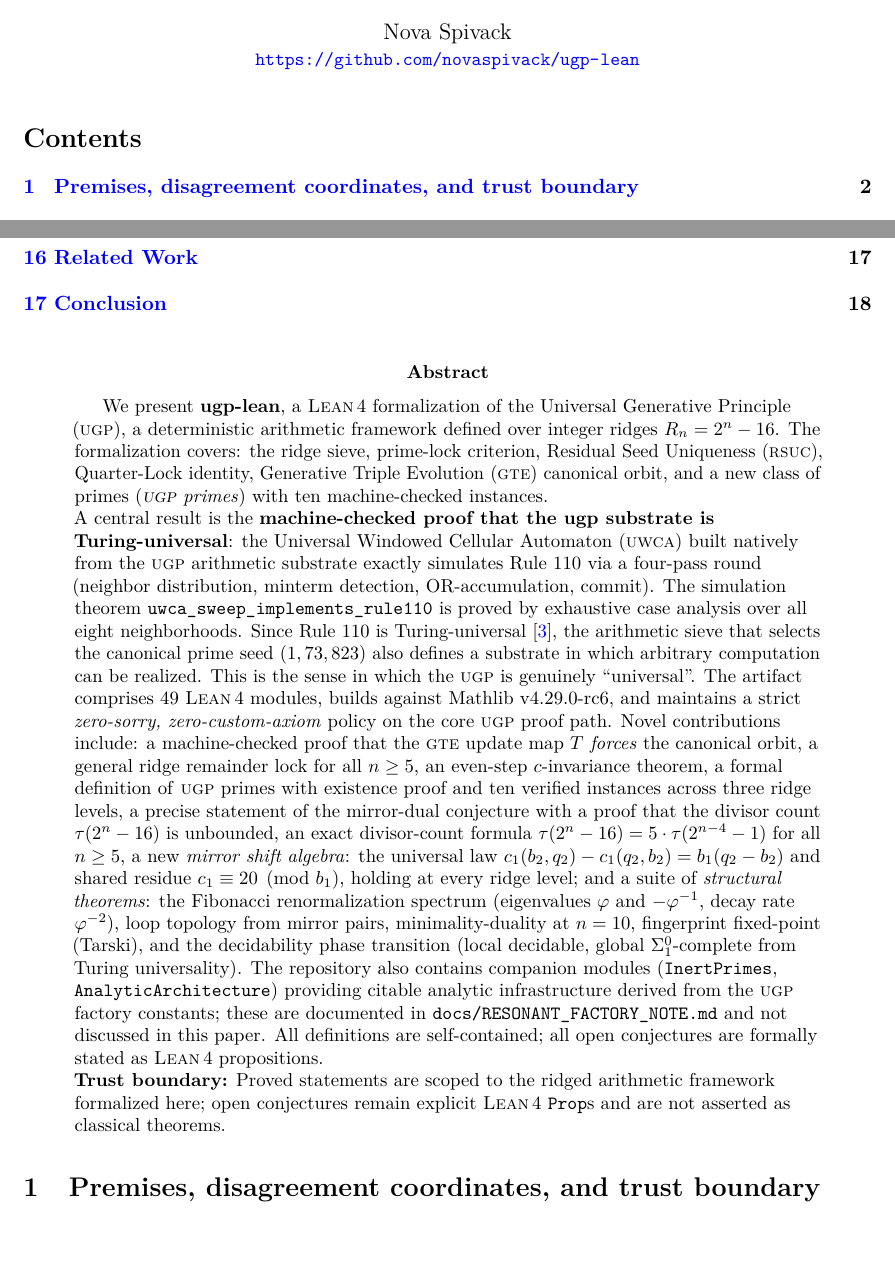
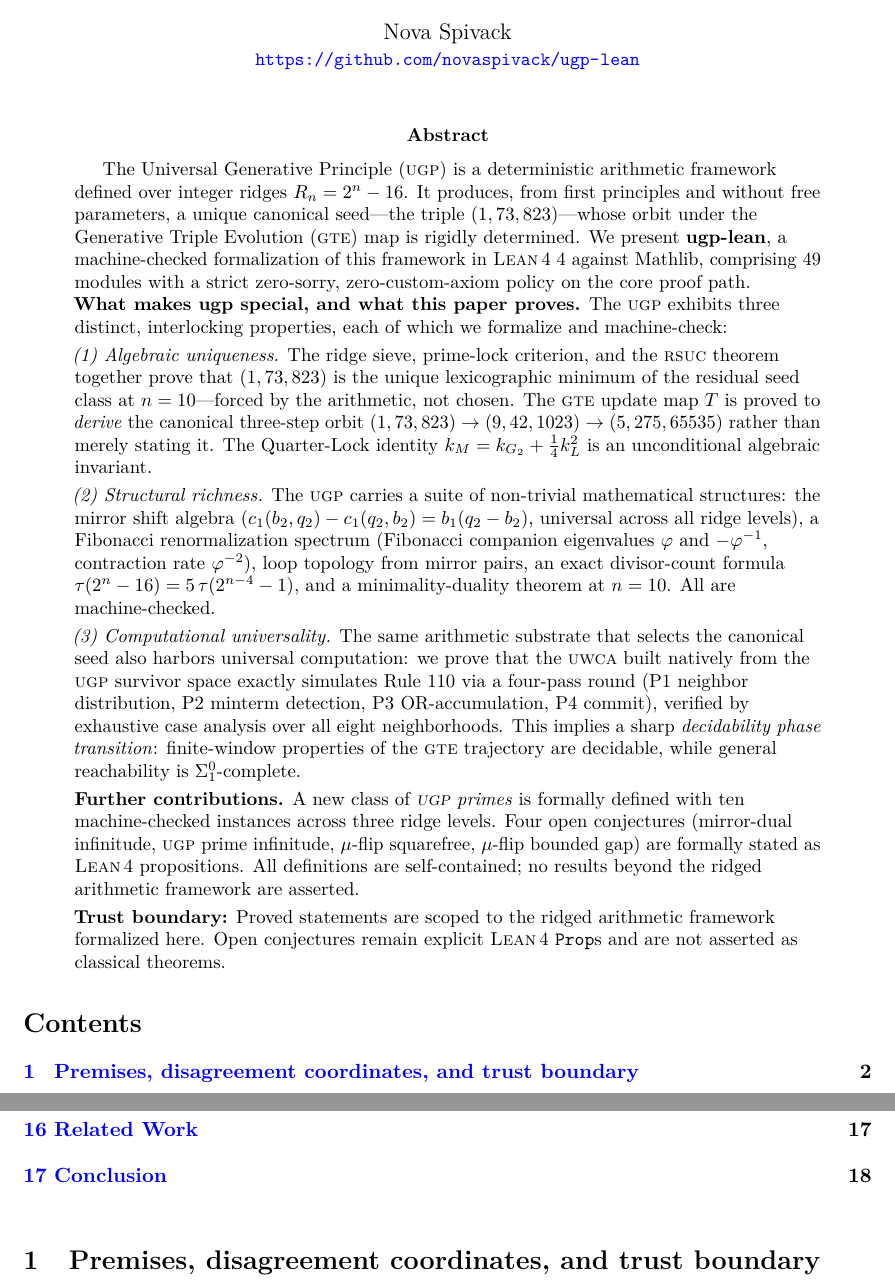
Before and after one commit to novaspivack/ugp-lean, a LaTeX paper (paper/ugp_lean_formalization.tex): two parts of pages 1 and 2 of 20, joined at a grey line, cut so that both start at the same text, the shorter picture padded with empty space. Compiled offline with pdfLaTeX.

Commit message:
Rewrite abstract: three-pillar structure, fix TOC position
- Abstract now structured around three interlocking properties of UGP:
  (1) Algebraic uniqueness (RSUC, forced orbit, Quarter-Lock)
  (2) Structural richness (mirror shift, Fibonacci spectrum, MDL, divisor formula)
  (3) Computational universality (UWCA simulation, decidability phase transition)
- Computability is correctly positioned as one of three properties,
  not the headline — framed as 'what makes UGP special'
- No claims made that are not formalized and earned in ugp-lean
- Fixed: \tableofcontents now correctly appears AFTER \end{abstract}

Made-with: Cursor

```diff
--- a/paper/ugp_lean_formalization.tex
+++ b/paper/ugp_lean_formalization.tex
@@ -110,58 +110,72 @@
 \begin{document}
 \maketitle
 
-\tableofcontents
-\bigskip
-
 % ── Abstract ──────────────────────────────────────────────────
 \begin{abstract}
 \raggedright
-We present \textbf{ugp-lean}, a \lean{} formalization of the Universal
-Generative Principle (\ugp{}), a deterministic arithmetic framework
-defined over integer ridges $R_n = 2^n - 16$.  The formalization
-covers: the ridge sieve, prime-lock criterion, Residual Seed Uniqueness
-(\rsuc{}), Quarter-Lock identity, Generative Triple Evolution (\gte{})
-canonical orbit, and a new class of primes (\emph{\ugp{} primes}) with
-ten machine-checked instances.
-
-A central result is the \textbf{machine-checked proof that the \ugp{}
-substrate is Turing-universal}: the Universal Windowed Cellular Automaton
-(\uwca{}) built natively from the \ugp{} arithmetic substrate exactly simulates
-Rule~110 via a four-pass round (neighbor distribution, minterm detection,
-OR-accumulation, commit).  The simulation theorem \texttt{uwca\_sweep\_implements\_rule110}
-is proved by exhaustive case analysis over all eight neighborhoods.
-Since Rule~110 is Turing-universal~\cite{Cook2004}, the arithmetic sieve
-that selects the canonical prime seed $(1,73,823)$ also defines a substrate
-in which arbitrary computation can be realized.  This is the sense in which
-the \ugp{} is genuinely ``universal''.
-The artifact comprises 49~\lean{} modules, builds against Mathlib
-v4.29.0-rc6, and maintains a strict \emph{zero-sorry, zero-custom-axiom}
-policy on the core \ugp{} proof path.  Novel contributions include: a
-machine-checked proof that the \gte{} update map~$T$ \emph{forces} the
-canonical orbit, a general ridge remainder lock for all $n \ge 5$, an
-even-step $c$-invariance theorem, a formal definition of \ugp{} primes
-with existence proof and ten verified instances across three ridge
-levels, a precise statement of the mirror-dual conjecture with a
-proof that the divisor count $\tau(2^n-16)$ is unbounded, an
-exact divisor-count formula
-$\tau(2^n - 16) = 5 \cdot \tau(2^{n-4} - 1)$ for all $n \ge 5$,
-a new \emph{mirror shift algebra}: the universal law
-$c_1(b_2,q_2) - c_1(q_2,b_2) = b_1(q_2-b_2)$ and shared residue
-$c_1 \equiv 20 \pmod{b_1}$, holding at every ridge level;
-and a suite of \emph{structural theorems}: the Fibonacci renormalization
-spectrum (eigenvalues $\varphi$ and $-\varphi^{-1}$, decay rate $\varphi^{-2}$),
-loop topology from mirror pairs, minimality-duality at $n=10$, fingerprint
-fixed-point (Tarski), and the decidability phase transition (local decidable,
-global $\Sigma^0_1$-complete from Turing universality).
-The repository also contains companion modules (\texttt{InertPrimes},
-\texttt{AnalyticArchitecture}) providing citable analytic infrastructure
-derived from the \ugp{} factory constants; these are documented in
-\texttt{docs/RESONANT\_FACTORY\_NOTE.md} and not discussed in this paper.
-All definitions are self-contained; all open conjectures are formally
-stated as \lean{} propositions.
-
-\textbf{Trust boundary:} Proved statements are scoped to the ridged arithmetic framework formalized here; open conjectures remain explicit \lean{} \texttt{Prop}s and are not asserted as classical theorems.
+The Universal Generative Principle (\ugp{}) is a deterministic
+arithmetic framework defined over integer ridges $R_n = 2^n - 16$.
+It produces, from first principles and without free parameters, a unique
+canonical seed---the triple $(1,73,823)$---whose orbit under the
+Generative Triple Evolution (\gte{}) map is rigidly determined.
+We present \textbf{ugp-lean}, a machine-checked formalization of this
+framework in \lean{}~4 against Mathlib, comprising 49 modules with a
+strict zero-sorry, zero-custom-axiom policy on the core proof path.
+
+\textbf{What makes \ugp{} special, and what this paper proves.}
+The \ugp{} exhibits three distinct, interlocking properties, each of which
+we formalize and machine-check:
+
+\smallskip
+\emph{(1) Algebraic uniqueness.}
+The ridge sieve, prime-lock criterion, and the \rsuc{} theorem together
+prove that $(1,73,823)$ is the unique lexicographic minimum of the residual
+seed class at $n=10$---forced by the arithmetic, not chosen.  The
+\gte{} update map $T$ is proved to \emph{derive} the canonical three-step
+orbit $(1,73,823)\to(9,42,1023)\to(5,275,65535)$ rather than merely
+stating it.  The Quarter-Lock identity $k_M = k_{G_2} + \tfrac{1}{4}k_L^2$
+is an unconditional algebraic invariant.
+
+\smallskip
+\emph{(2) Structural richness.}
+The \ugp{} carries a suite of non-trivial mathematical structures:
+the mirror shift algebra ($c_1(b_2,q_2) - c_1(q_2,b_2) = b_1(q_2-b_2)$,
+universal across all ridge levels), a Fibonacci renormalization spectrum
+(Fibonacci companion eigenvalues $\varphi$ and $-\varphi^{-1}$,
+contraction rate $\varphi^{-2}$), loop topology from mirror pairs,
+an exact divisor-count formula $\tau(2^n-16)=5\,\tau(2^{n-4}-1)$,
+and a minimality-duality theorem at $n=10$.  All are machine-checked.
+
+\smallskip
+\emph{(3) Computational universality.}
+The same arithmetic substrate that selects the canonical seed also
+harbors universal computation: we prove that the \uwca{} built natively
+from the \ugp{} survivor space exactly simulates Rule~110 via a
+four-pass round (P1 neighbor distribution, P2 minterm detection,
+P3 OR-accumulation, P4 commit), verified by exhaustive case analysis
+over all eight neighborhoods.  This implies a sharp \emph{decidability
+phase transition}: finite-window properties of the \gte{} trajectory
+are decidable, while general reachability is $\Sigma^0_1$-complete.
+
+\smallskip
+\textbf{Further contributions.}
+A new class of \emph{\ugp{} primes} is formally defined with ten
+machine-checked instances across three ridge levels.
+Four open conjectures (mirror-dual infinitude, \ugp{} prime infinitude,
+$\mu$-flip squarefree, $\mu$-flip bounded gap) are formally stated as
+\lean{} propositions.
+All definitions are self-contained; no results beyond the ridged
+arithmetic framework are asserted.
+
+\smallskip
+\textbf{Trust boundary:}
+Proved statements are scoped to the ridged arithmetic framework
+formalized here.  Open conjectures remain explicit \lean{}
+\texttt{Prop}s and are not asserted as classical theorems.
 \end{abstract}
+
+\tableofcontents
+\bigskip
 
 \section{Premises, disagreement coordinates, and trust boundary}\label{sec:premises-ugp-lean-paper}
 \begin{keybox}{Where disagreement can (and cannot) live}
```
Also changed, not shown: paper/ugp_lean_formalization.pdf.
